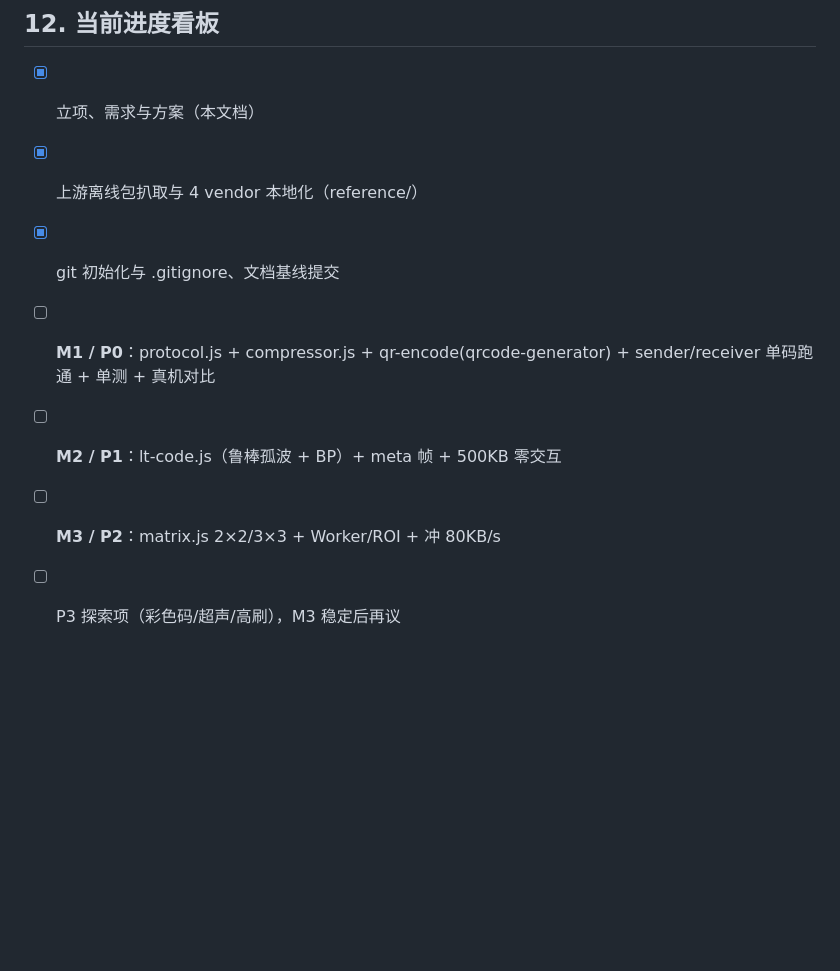
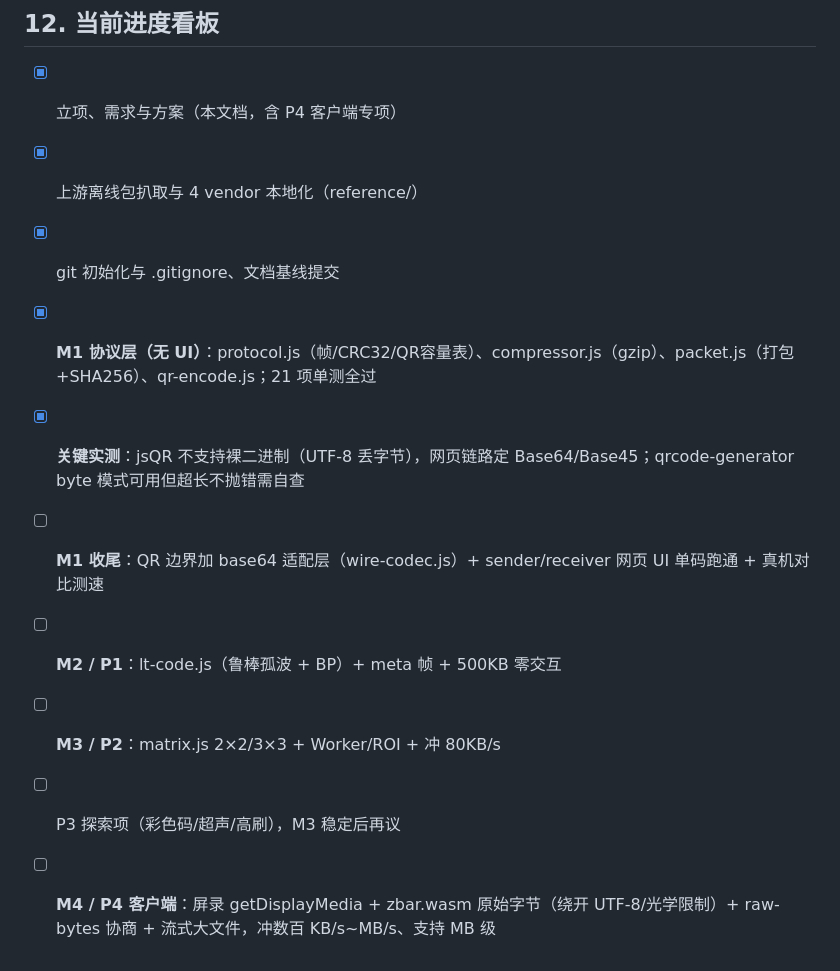
Before and after one commit to TheMrxk/airscan-qr-pro, a Markdown page: 开发文档.md, the part around one of its changes. Drawn GitHub-style; blank space fills up the shorter version.

```diff
--- a/开发文档.md
+++ b/开发文档.md
@@ -239,10 +268,13 @@ airscan-qr-pro/
 
 ## 12. 当前进度看板
 
-- [x] 立项、需求与方案（本文档）
+- [x] 立项、需求与方案（本文档，含 P4 客户端专项）
 - [x] 上游离线包扒取与 4 vendor 本地化（reference/）
 - [x] git 初始化与 .gitignore、文档基线提交
-- [ ] **M1 / P0**：protocol.js + compressor.js + qr-encode(qrcode-generator) + sender/receiver 单码跑通 + 单测 + 真机对比
+- [x] **M1 协议层（无 UI）**：protocol.js（帧/CRC32/QR容量表）、compressor.js（gzip）、packet.js（打包+SHA256）、qr-encode.js；21 项单测全过
+- [x] **关键实测**：jsQR 不支持裸二进制（UTF-8 丢字节），网页链路定 Base64/Base45；qrcode-generator byte 模式可用但超长不抛错需自查
+- [ ] **M1 收尾**：QR 边界加 base64 适配层（wire-codec.js）+ sender/receiver 网页 UI 单码跑通 + 真机对比测速
 - [ ] **M2 / P1**：lt-code.js（鲁棒孤波 + BP）+ meta 帧 + 500KB 零交互
 - [ ] **M3 / P2**：matrix.js 2×2/3×3 + Worker/ROI + 冲 80KB/s
 - [ ] P3 探索项（彩色码/超声/高刷），M3 稳定后再议
+- [ ] **M4 / P4 客户端**：屏录 getDisplayMedia + zbar.wasm 原始字节（绕开 UTF-8/光学限制）+ raw-bytes 协商 + 流式大文件，冲数百 KB/s~MB/s、支持 MB 级
```
Also changed, not shown: other parts of 开发文档.md (+29 -0 lines).
